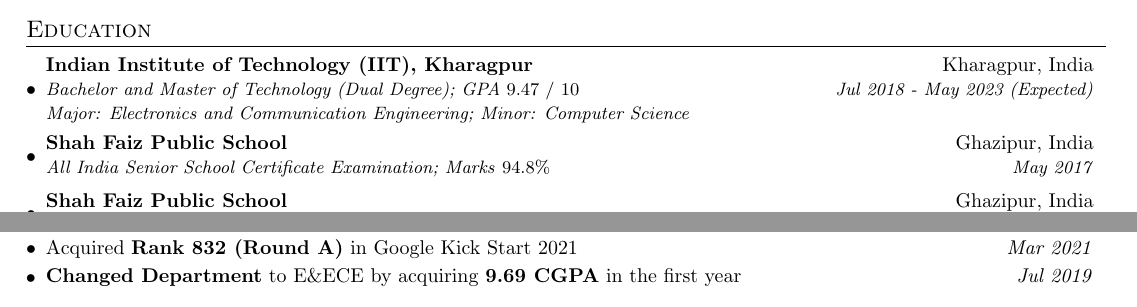
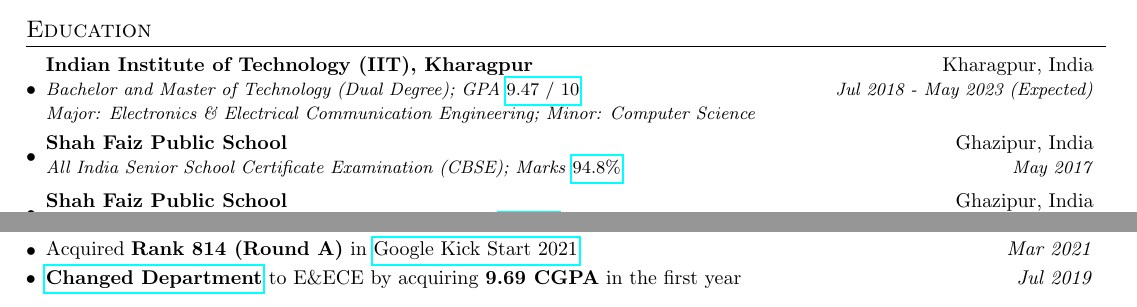
Before and after one commit to utkarsh512/utkarsh512.github.io, a LaTeX CV (docs/resume/source.tex): two parts of page 1 of 2, joined at a grey line, cut so that both start at the same text. Compiled offline with pdfLaTeX.

Commit message:
Update source.tex

```diff
--- a/docs/resume/source.tex
+++ b/docs/resume/source.tex
@@ -104,11 +104,11 @@
 
     \resumeSubheadingNew
       {Indian Institute of Technology (IIT), Kharagpur}{Kharagpur, India}
-      {\textit{Bachelor and Master of Technology (Dual Degree);  GPA} 9.47 / 10}{\textit{Jul 2018 - May 2023 (Expected)}}{\textit{Major: Electronics and Communication Engineering; Minor: Computer Science}}{}
+      {\textit{Bachelor and Master of Technology (Dual Degree);  GPA} \href{https://utkarsh512.github.io/docs/acads/transcript.pdf}{9.47 / 10}}{\textit{Jul 2018 - May 2023 (Expected)}}{\textit{Major: Electronics \& Electrical Communication Engineering; Minor: Computer Science}}{}
     \resumeSubheading
       {Shah Faiz Public School}{Ghazipur, India}
-      {\textit{All India Senior School Certificate Examination; Marks} 94.8\%}{\textit{May 2017}}
+      {\textit{All India Senior School Certificate Examination (CBSE); Marks} \href{https://utkarsh512.github.io/docs/acads/Class_12_Marksheet.pdf}{94.8\%}}{\textit{May 2017}}
     \resumeSubheading
       {Shah Faiz Public School}{Ghazipur, India}
-      {\textit{All India Secondary School Examination; GPA} 10 / 10}{\textit{May 2015}}
+      {\textit{All India Secondary School Examination (CBSE); GPA} \href{https://utkarsh512.github.io/docs/acads/Class_10_Marksheet.pdf}{10 / 10}}{\textit{May 2015}}
       \resumeItemListEnd
@@ -115,2 +116,10 @@
 
+\section{Achievements}
+  \begin{itemize}[leftmargin=*]
+      \itemsep-0.15em
+      \chrono {Holding \textbf{Department Rank 1} among the dual degree students of E\&ECE department}{Apr 2021}
+      \chrono {Acquired \textbf{Rank 814 (Round A)} in \href{https://utkarsh512.github.io/docs/coding_competitions/kickstart/2021.pdf}{Google Kick Start 2021}}{Mar 2021}
+      %\chrono {\textbf{Peak Rating} of \textbf{2157} on CodeForces and \textbf{2208} on CodeChef}{Feb 2021}
+      \chrono {\href{https://utkarsh512.github.io/docs/acads/branch_change.pdf}{\textbf{Changed Department}} to E\&ECE by acquiring \textbf{9.69 CGPA} in the first year}{Jul 2019}
+  \end{itemize}
 
@@ -166,15 +173,6 @@
       \end{itemize}
 
   \resumeSubHeadingListEnd
-
-\section{Achievements}
-  \begin{itemize}[leftmargin=*]
-      \itemsep-0.15em
-      \chrono {Holding \textbf{Department Rank 1} among the dual degree students of E\&ECE department}{Apr 2021}
-      \chrono {Acquired \textbf{Rank 832 (Round A)} in Google Kick Start 2021}{Mar 2021}
-      %\chrono {\textbf{Peak Rating} of \textbf{2157} on CodeForces and \textbf{2208} on CodeChef}{Feb 2021}
-      \chrono {\textbf{Changed Department} to E\&ECE by acquiring \textbf{9.69 CGPA} in the first year}{Jul 2019}
-    \end{itemize}
 
 \section{Technical Skills}
   \resumeSubHeadingListStart
```
Also changed, not shown: docs/resume/source.tex (9 more changed lines).
